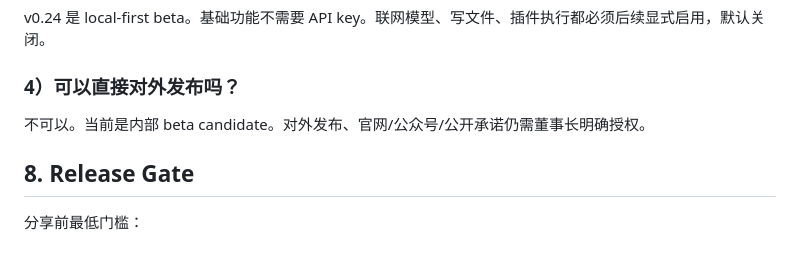
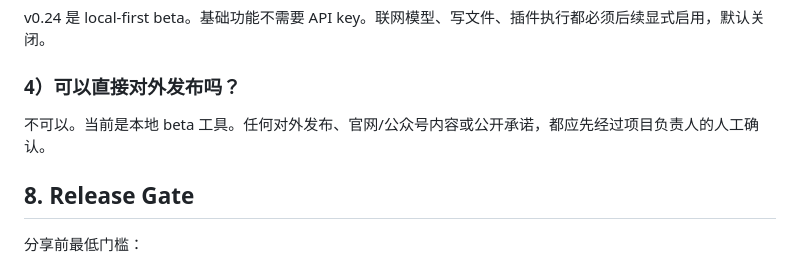
Before and after one commit to ruiflow-team/harness-local, a Markdown page: docs/INSTALL.md, the part around the change. GitHub-like rendering.

Commit message:
Clean public install wording

```diff
--- a/docs/INSTALL.md
+++ b/docs/INSTALL.md
@@ -126,7 +126,7 @@ v0.24 是 local-first beta。基础功能不需要 API key。联网模型、写
 
 ### 4）可以直接对外发布吗？
 
-不可以。当前是内部 beta candidate。对外发布、官网/公众号/公开承诺仍需董事长明确授权。
+不可以。当前是本地 beta 工具。任何对外发布、官网/公众号内容或公开承诺，都应先经过项目负责人的人工确认。
 
 ## 8. Release Gate
 
```
